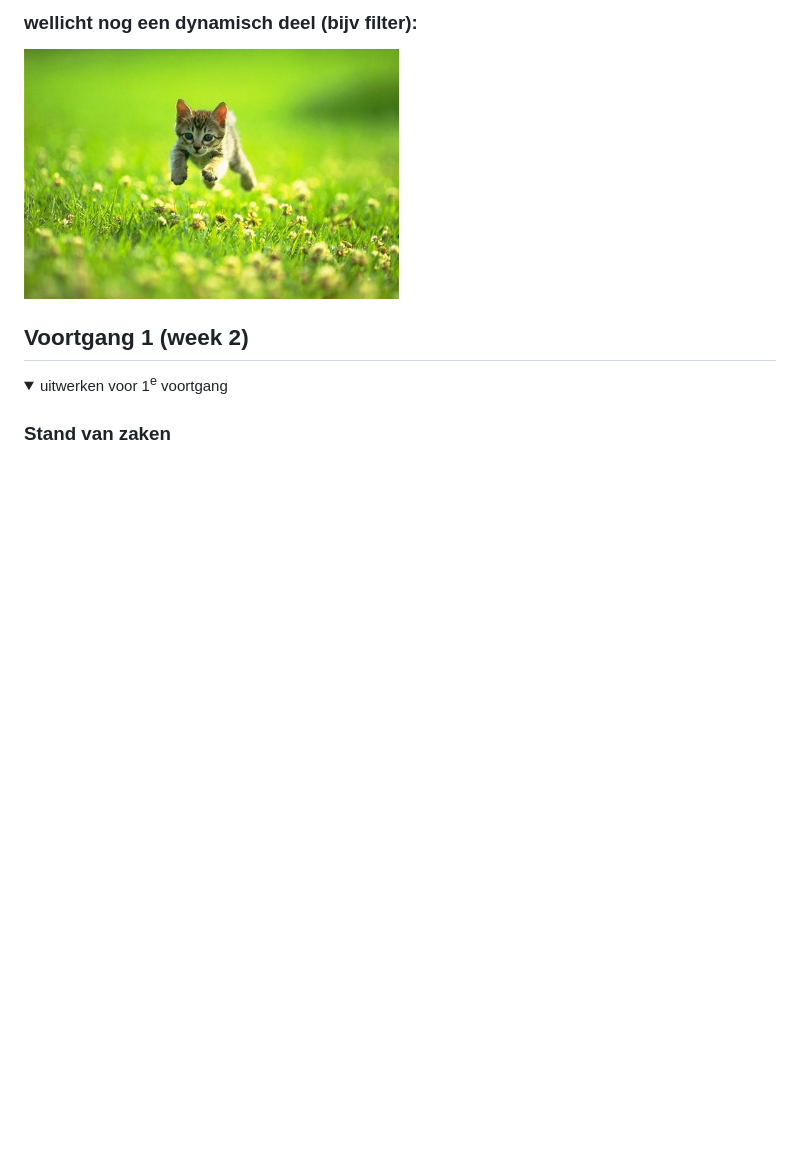
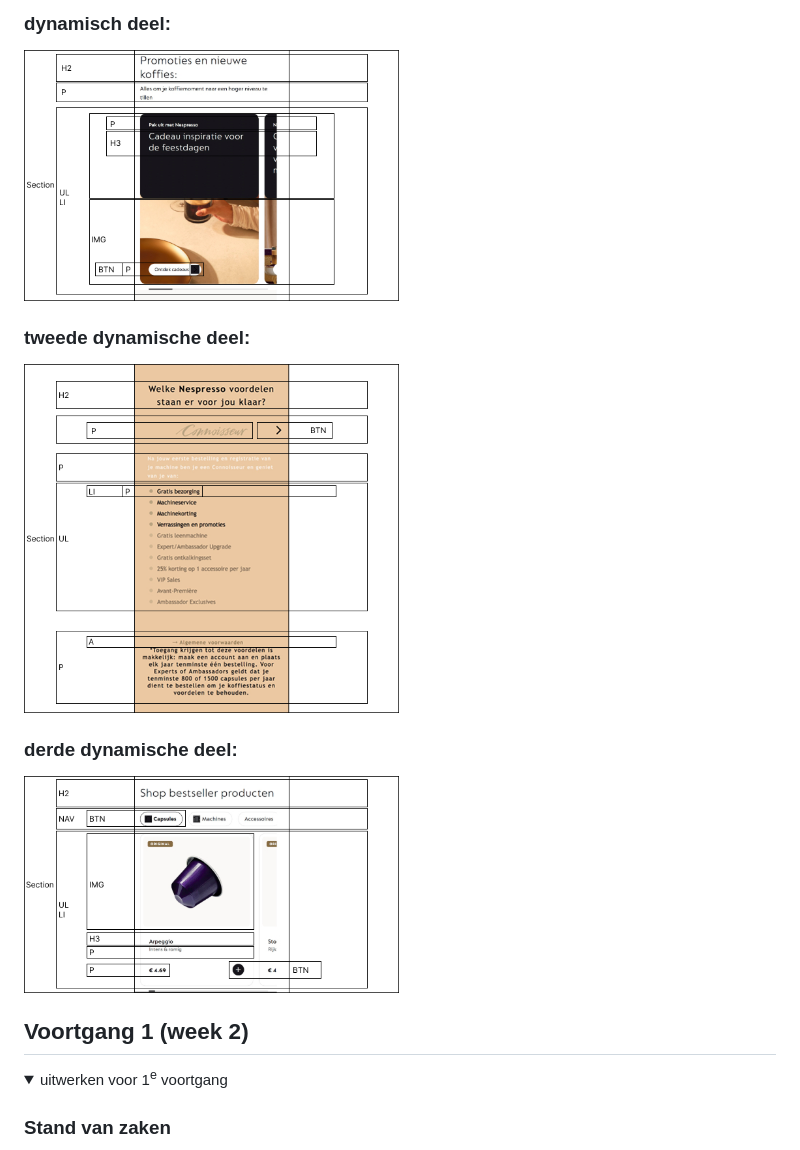
Before and after one commit to joylaross/FED, a Markdown page: README.md, the part around one of its changes. GitHub-like rendering; folded sections open; blank space fills up the shorter version.

```diff
--- a/README.md
+++ b/README.md
@@ -90,6 +87,12 @@ WCAG toegankelijkheidstest:
 
-  ### wellicht nog een dynamisch deel (bijv filter):
-  <img src="readme-images/dummy-plaatje.jpg" width="375px" alt="breakdown van nog een dynamisch deel">
+  ### dynamisch deel:
+  <img src="readme-images/breakdown-blok1.png" width="375px" alt="breakdown van een dynamisch deel">
+
+  ### tweede dynamische deel:
+  <img src="readme-images/breakdown-blok2.png" width="375px" alt="breakdown van nog een tweede dynamisch deel">
+
+  ### derde dynamische deel:
+  <img src="readme-images/breakdown-blok3.png" width="375px" alt="breakdown van nog een derde dynamisch deel">
 
 </details>
 
```
Also changed, not shown: other parts of README.md (+5 -8 lines).
